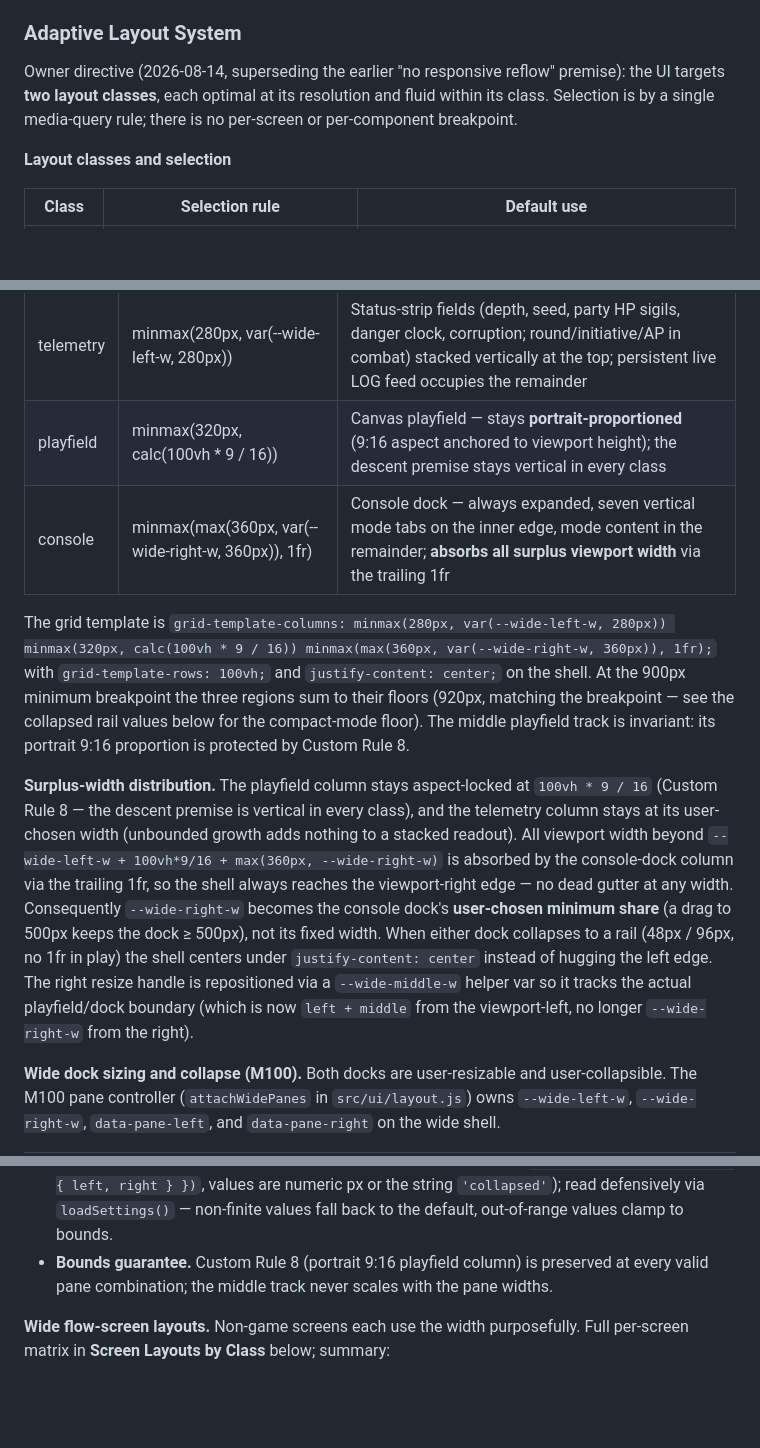
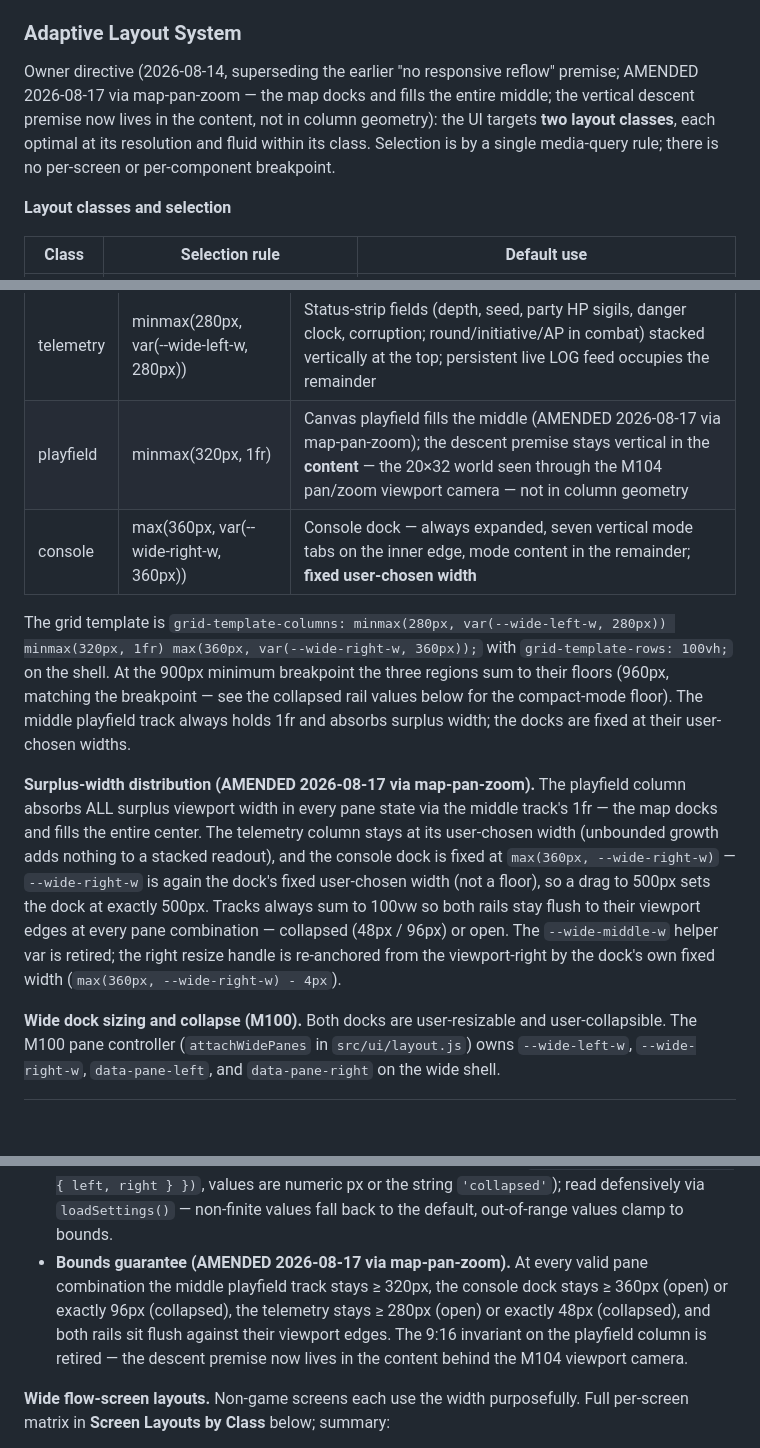
Before and after one commit to john-paul-ruf/Operator-s-Descent, a Markdown page: specs/design.md, 3 parts joined by grey strips. Drawn GitHub-style; blank space fills up the shorter version.

```diff
--- a/specs/design.md
+++ b/specs/design.md
@@ -333,9 +361,11 @@ Signature decorative element, drawn with CSS (never a sigil bank glyph). Used as
 
 ### Adaptive Layout System
 
-Owner directive (2026-08-14, superseding the earlier "no responsive reflow" premise): the UI
-targets **two layout classes**, each optimal at its resolution and fluid within its class.
-Selection is by a single media-query rule; there is no per-screen or per-component breakpoint.
+Owner directive (2026-08-14, superseding the earlier "no responsive reflow" premise; AMENDED
+2026-08-17 via map-pan-zoom — the map docks and fills the entire middle; the vertical descent
+premise now lives in the content, not in column geometry): the UI targets **two layout
+classes**, each optimal at its resolution and fluid within its class. Selection is by a single
+media-query rule; there is no per-screen or per-component breakpoint.
 
 **Layout classes and selection**
 
@@ -367,12 +397,12 @@ design would have letterboxed away.
 | Grid area | CSS grid-template-columns value | Contents |
 |-----------|--------------------------------|----------|
 | telemetry | minmax(280px, var(--wide-left-w, 280px)) | Status-strip fields (depth, seed, party HP sigils, danger clock, corruption; round/initiative/AP in combat) stacked vertically at the top; persistent live LOG feed occupies the remainder |
-| playfield | minmax(320px, calc(100vh * 9 / 16)) | Canvas playfield — stays **portrait-proportioned** (9:16 aspect anchored to viewport height); the descent premise stays vertical in every class |
-| console | minmax(max(360px, var(--wide-right-w, 360px)), 1fr) | Console dock — always expanded, seven vertical mode tabs on the inner edge, mode content in the remainder; **absorbs all surplus viewport width** via the trailing 1fr |
+| playfield | minmax(320px, 1fr) | Canvas playfield fills the middle (AMENDED 2026-08-17 via map-pan-zoom); the descent premise stays vertical in the **content** — the 20×32 world seen through the M104 pan/zoom viewport camera — not in column geometry |
+| console | max(360px, var(--wide-right-w, 360px)) | Console dock — always expanded, seven vertical mode tabs on the inner edge, mode content in the remainder; **fixed user-chosen width** |
 
-The grid template is `grid-template-columns: minmax(280px, var(--wide-left-w, 280px)) minmax(320px, calc(100vh * 9 / 16)) minmax(max(360px, var(--wide-right-w, 360px)), 1fr);` with `grid-template-rows: 100vh;` and `justify-content: center;` on the shell. At the 900px minimum breakpoint the three regions sum to their floors (920px, matching the breakpoint — see the collapsed rail values below for the compact-mode floor). The middle playfield track is invariant: its portrait 9:16 proportion is protected by Custom Rule 8.
+The grid template is `grid-template-columns: minmax(280px, var(--wide-left-w, 280px)) minmax(320px, 1fr) max(360px, var(--wide-right-w, 360px));` with `grid-template-rows: 100vh;` on the shell. At the 900px minimum breakpoint the three regions sum to their floors (960px, matching the breakpoint — see the collapsed rail values below for the compact-mode floor). The middle playfield track always holds 1fr and absorbs surplus width; the docks are fixed at their user-chosen widths.
 
-**Surplus-width distribution.** The playfield column stays aspect-locked at `100vh * 9 / 16` (Custom Rule 8 — the descent premise is vertical in every class), and the telemetry column stays at its user-chosen width (unbounded growth adds nothing to a stacked readout). All viewport width beyond `--wide-left-w + 100vh*9/16 + max(360px, --wide-right-w)` is absorbed by the console-dock column via the trailing 1fr, so the shell always reaches the viewport-right edge — no dead gutter at any width. Consequently `--wide-right-w` becomes the console dock's **user-chosen minimum share** (a drag to 500px keeps the dock ≥ 500px), not its fixed width. When either dock collapses to a rail (48px / 96px, no 1fr in play) the shell centers under `justify-content: center` instead of hugging the left edge. The right resize handle is repositioned via a `--wide-middle-w` helper var so it tracks the actual playfield/dock boundary (which is now `left + middle` from the viewport-left, no longer `--wide-right-w` from the right).
+**Surplus-width distribution (AMENDED 2026-08-17 via map-pan-zoom).** The playfield column absorbs ALL surplus viewport width in every pane state via the middle track's 1fr — the map docks and fills the entire center. The telemetry column stays at its user-chosen width (unbounded growth adds nothing to a stacked readout), and the console dock is fixed at `max(360px, --wide-right-w)` — `--wide-right-w` is again the dock's fixed user-chosen width (not a floor), so a drag to 500px sets the dock at exactly 500px. Tracks always sum to 100vw so both rails stay flush to their viewport edges at every pane combination — collapsed (48px / 96px) or open. The `--wide-middle-w` helper var is retired; the right resize handle is re-anchored from the viewport-right by the dock's own fixed width (`max(360px, --wide-right-w) - 4px`).
 
 **Wide dock sizing and collapse (M100).** Both docks are user-resizable and user-collapsible. The M100 pane controller (`attachWidePanes` in `src/ui/layout.js`) owns `--wide-left-w`, `--wide-right-w`, `data-pane-left`, and `data-pane-right` on the wide shell.
 
@@ -389,7 +419,7 @@ Behavior:
 - **Reset.** Double-click a handle to restore the default (280 / 360).
 - **Collapse.** Click a `.pane-collapse-btn` chevron. Collapsed telemetry hides its content behind a 48px rail; the chevron flips to point outward and re-expands on click. Collapsed console hides `.wide-console-content`; the 96px `.wide-console-tabs` column stays visible and interactive, so clicking any tab re-expands the content pane to the persisted (or default) width.
 - **Persistence.** Persisted through the existing settings passthrough (`saveSettings({ widePanes: { left, right } })`, values are numeric px or the string `'collapsed'`); read defensively via `loadSettings()` — non-finite values fall back to the default, out-of-range values clamp to bounds.
-- **Bounds guarantee.** Custom Rule 8 (portrait 9:16 playfield column) is preserved at every valid pane combination; the middle track never scales with the pane widths.
+- **Bounds guarantee (AMENDED 2026-08-17 via map-pan-zoom).** At every valid pane combination the middle playfield track stays ≥ 320px, the console dock stays ≥ 360px (open) or exactly 96px (collapsed), the telemetry stays ≥ 280px (open) or exactly 48px (collapsed), and both rails sit flush against their viewport edges. The 9:16 invariant on the playfield column is retired — the descent premise now lives in the content behind the M104 viewport camera.
 
 **Wide flow-screen layouts.** Non-game screens each use the width purposefully. Full per-screen
 matrix in **Screen Layouts by Class** below; summary:
```
Also changed, not shown: other parts of specs/design.md (+36 -8 lines).
